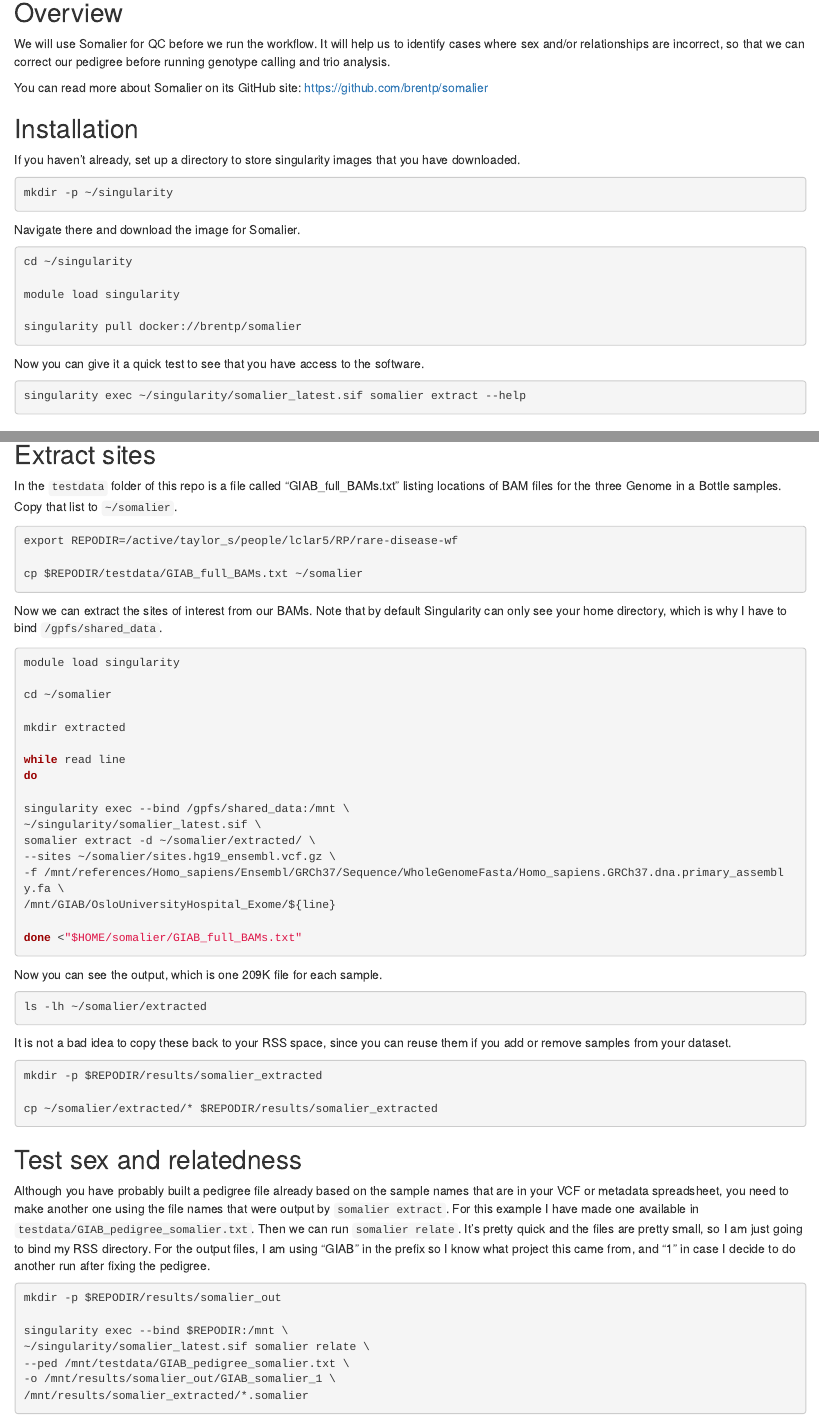
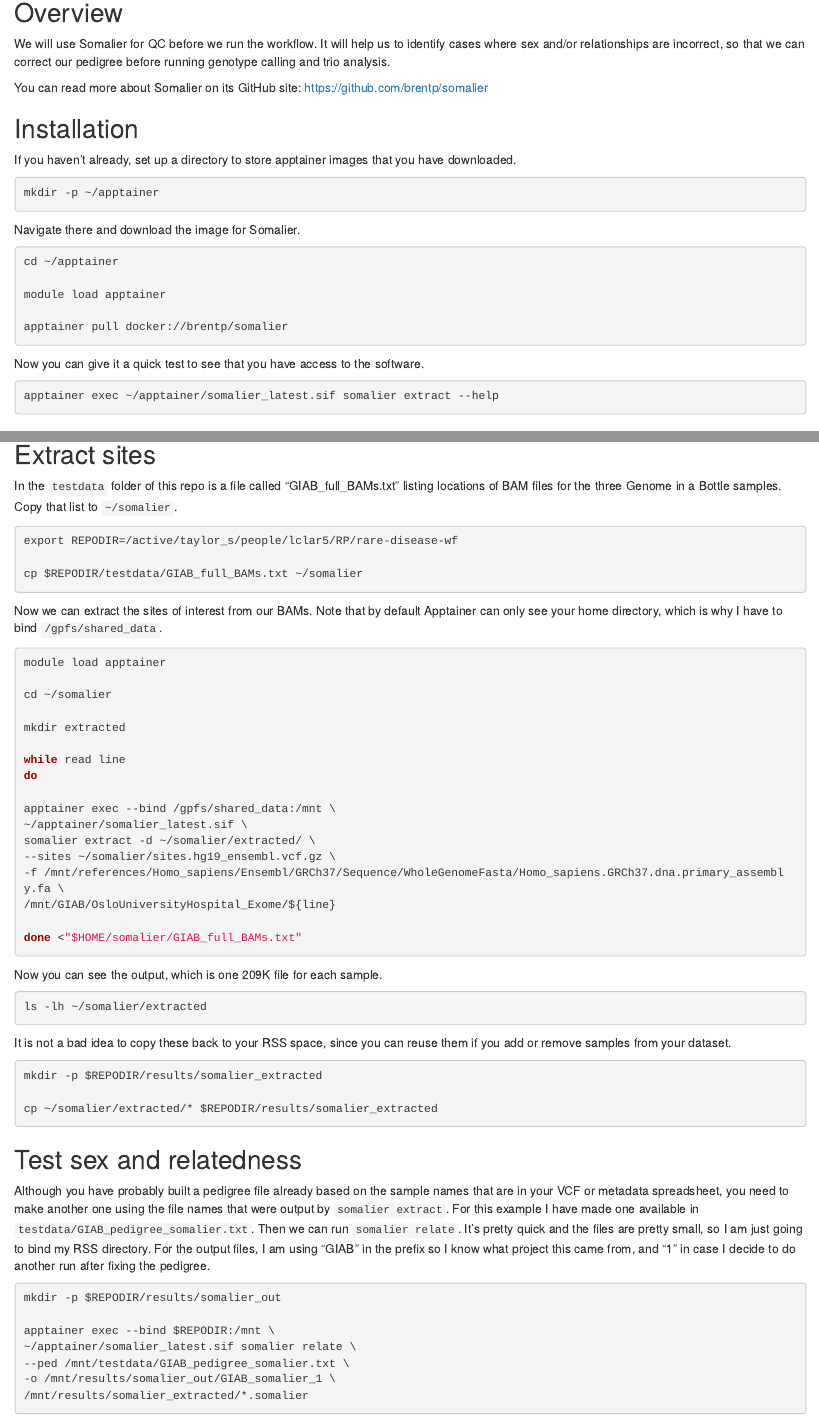
Before and after one commit to RSC-RP/rare-disease-wf, an R Markdown document (workbooks/somalier_template.Rmd): the page in a window 1100 px wide, from 140 px down, and a second part further down, joined at a grey line. Rendered offline with R 4.5, knitr and Pandoc, with nearby package versions.

Commit message:
Somalier with apptainer

````diff
--- a/workbooks/somalier_template.Rmd
+++ b/workbooks/somalier_template.Rmd
@@ -19,27 +19,27 @@
 
 ## Installation
 
-If you haven't already, set up a directory to store singularity images that you
+If you haven't already, set up a directory to store apptainer images that you
 have downloaded.
 
 ```{bash, eval = FALSE}
-mkdir -p ~/singularity
+mkdir -p ~/apptainer
 ```
 
 Navigate there and download the image for Somalier.
 
 ```{bash, eval = FALSE}
-cd ~/singularity
+cd ~/apptainer
 
-module load singularity
+module load apptainer
 
-singularity pull docker://brentp/somalier
+apptainer pull docker://brentp/somalier
 ```
 
 Now you can give it a quick test to see that you have access to the software.
 
 ```{bash eval = FALSE}
-singularity exec ~/singularity/somalier_latest.sif somalier extract --help
+apptainer exec ~/apptainer/somalier_latest.sif somalier extract --help
 ```
 
 ## Check reference genome
@@ -112,11 +112,11 @@
 ```
 
 Now we can extract the sites of interest from our BAMs. Note that by default
-Singularity can only see your home directory, which is why I have to bind
+Apptainer can only see your home directory, which is why I have to bind
 `/gpfs/shared_data`.
 
 ```{bash, eval = FALSE}
-module load singularity
+module load apptainer
 
 cd ~/somalier
 
@@ -125,8 +125,8 @@
 while read line
 do
 
-singularity exec --bind /gpfs/shared_data:/mnt \
-~/singularity/somalier_latest.sif \
+apptainer exec --bind /gpfs/shared_data:/mnt \
+~/apptainer/somalier_latest.sif \
 somalier extract -d ~/somalier/extracted/ \
 --sites ~/somalier/sites.hg19_ensembl.vcf.gz \
 -f /mnt/references/Homo_sapiens/Ensembl/GRCh37/Sequence/WholeGenomeFasta/Homo_sapiens.GRCh37.dna.primary_assembly.fa \
@@ -164,8 +164,8 @@
 ```{bash, eval = FALSE}
 mkdir -p $REPODIR/results/somalier_out
 
-singularity exec --bind $REPODIR:/mnt \
-~/singularity/somalier_latest.sif somalier relate \
+apptainer exec --bind $REPODIR:/mnt \
+~/apptainer/somalier_latest.sif somalier relate \
 --ped /mnt/testdata/GIAB_pedigree_somalier.txt \
 -o /mnt/results/somalier_out/GIAB_somalier_1 \
 /mnt/results/somalier_extracted/*.somalier
````
